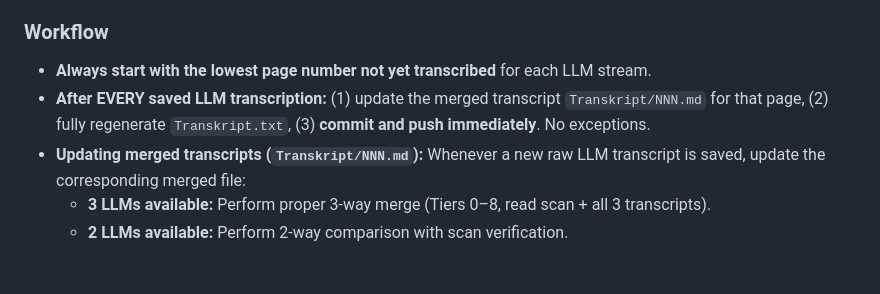
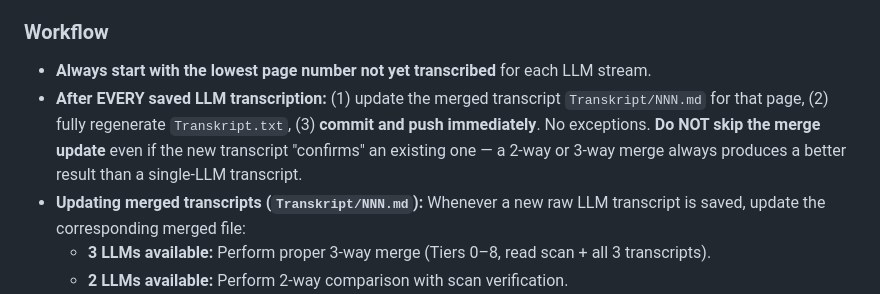
Before and after one commit to christianbaumann/schulchronik-sefferweich, a Markdown page: CLAUDE.md, the part around the change. Drawn GitHub-style; blank space fills up the shorter version.

```diff
--- a/CLAUDE.md
+++ b/CLAUDE.md
@@ -86,7 +86,7 @@ Raw subfolders (`claude/`, `gemini/`, `codex/`) store **verbatim LLM output**
 
 ### Workflow
 - **Always start with the lowest page number not yet transcribed** for each LLM stream.
-- **After EVERY saved LLM transcription:** (1) update the merged transcript `Transkript/NNN.md` for that page, (2) fully regenerate `Transkript.txt`, (3) **commit and push immediately**. No exceptions.
+- **After EVERY saved LLM transcription:** (1) update the merged transcript `Transkript/NNN.md` for that page, (2) fully regenerate `Transkript.txt`, (3) **commit and push immediately**. No exceptions. **Do NOT skip the merge update** even if the new transcript "confirms" an existing one — a 2-way or 3-way merge always produces a better result than a single-LLM transcript.
 - **Updating merged transcripts (`Transkript/NNN.md`):** Whenever a new raw LLM transcript is saved, update the corresponding merged file:
   - **3 LLMs available:** Perform proper 3-way merge (Tiers 0–8, read scan + all 3 transcripts).
   - **2 LLMs available:** Perform 2-way comparison with scan verification.
```
Also changed, not shown: Transkript/017.md (+7 -4 lines), merge_report.md (+3 -2 lines).
